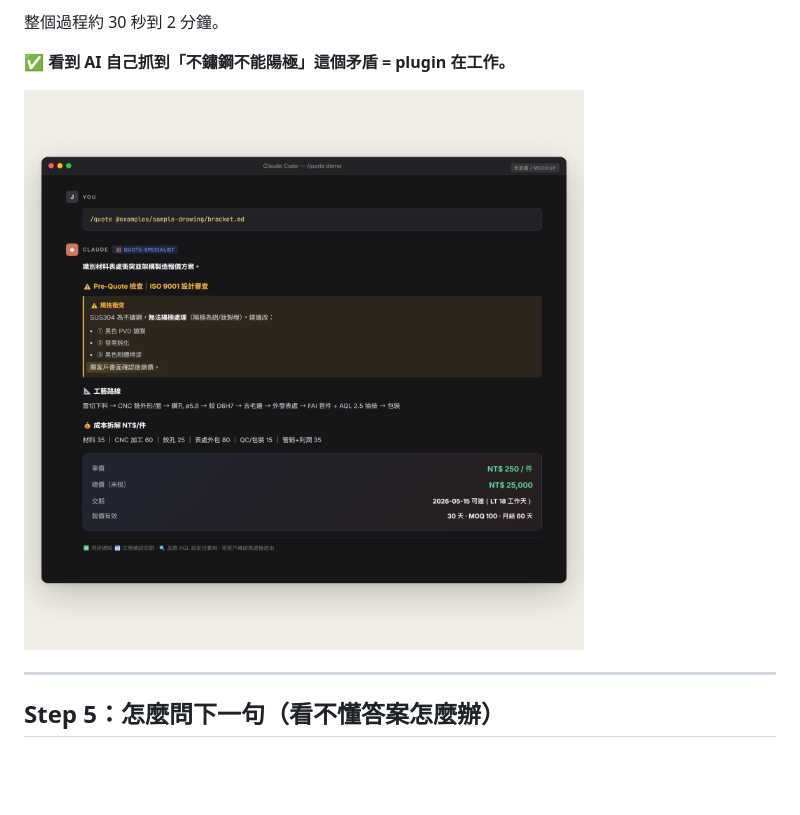
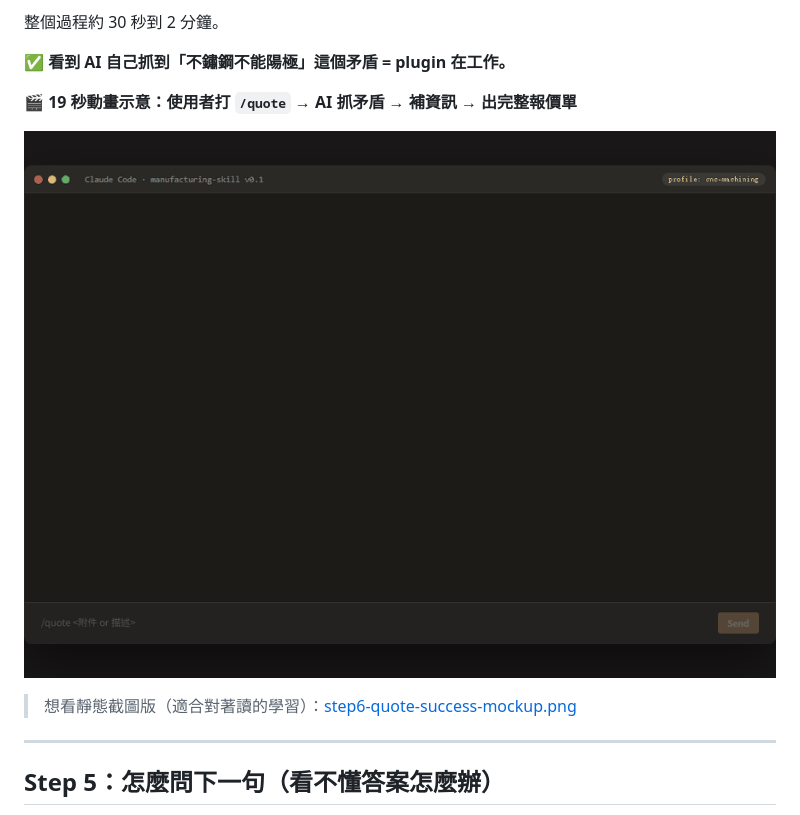
Before and after one commit to jason-simhope-ai/manufacturing-skill, a Markdown page: docs/quickstart-for-beginners.zh-TW.md, the part around the change. GitHub-like rendering; blank space fills up the shorter version.

```diff
--- a/docs/quickstart-for-beginners.zh-TW.md
+++ b/docs/quickstart-for-beginners.zh-TW.md
@@ -185,7 +185,11 @@ bash adapters/claude-code/install.sh
 
 ✅ **看到 AI 自己抓到「不鏽鋼不能陽極」這個矛盾 = plugin 在工作。**
 
-![/quote 跑完的成功 output（示意圖，文字內容為真實 Opus 4.7 回應）](quickstart-screenshots/step6-quote-success-mockup.png)
+**🎬 19 秒動畫示意：使用者打 `/quote` → AI 抓矛盾 → 補資訊 → 出完整報價單**
+
+![/quote 19 秒動畫（示意，內容為真實 Opus 4.7 回應）](demo/quote-demo.gif)
+
+> 想看靜態截圖版（適合對著讀的學習）：[step6-quote-success-mockup.png](quickstart-screenshots/step6-quote-success-mockup.png)
 
 ---
 
```
Also changed, not shown: README.md (+21 -3 lines), README.zh-TW.md (+16 -0 lines), docs/demo/quote-demo-en.gif (added), 1 other file.
